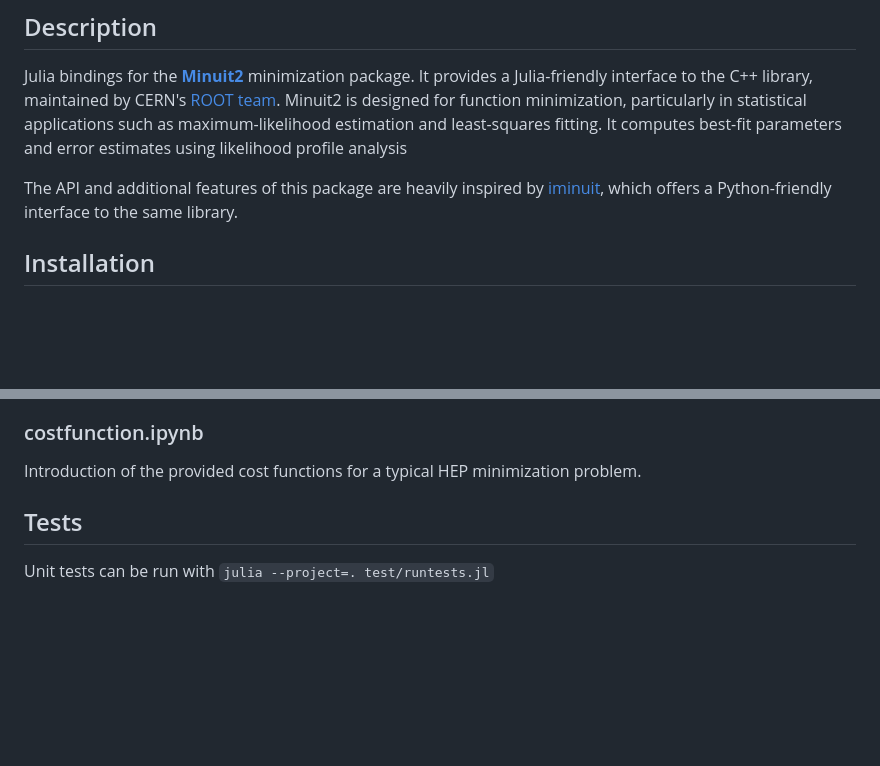
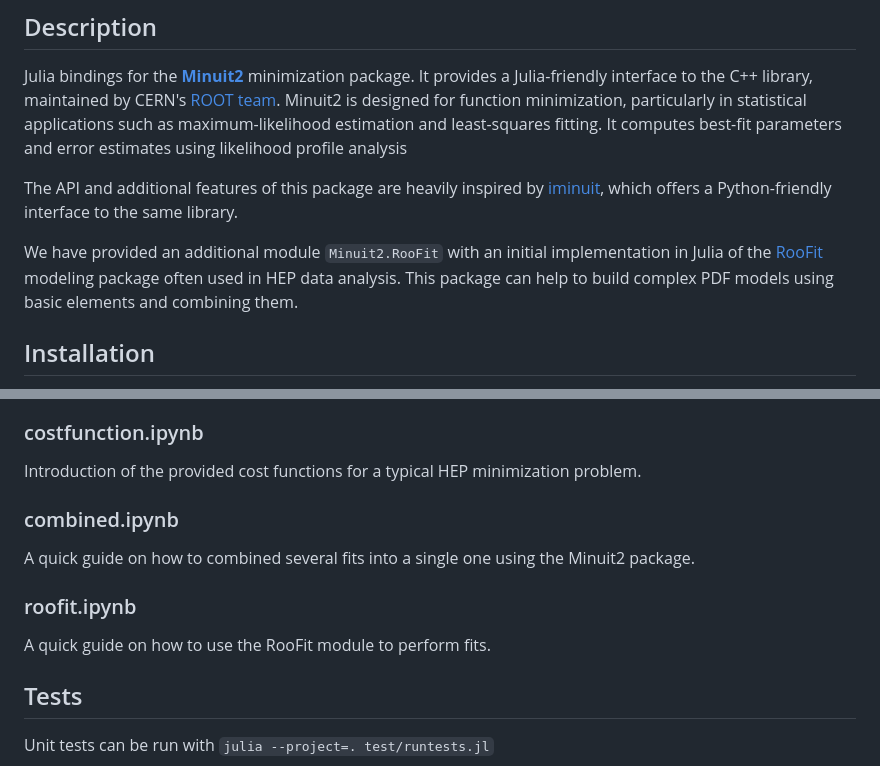
Before and after one commit to JuliaHEP/Minuit2.jl, a Markdown page: docs/src/index.md, 2 parts joined by grey strips. GitHub-like rendering; blank space fills up the shorter version.

```diff
--- a/docs/src/index.md
+++ b/docs/src/index.md
@@ -5,6 +5,8 @@
 Julia bindings for the [**Minuit2**](https://root.cern/root/htmldoc/guides/minuit2/Minuit2.html) minimization package. It provides a Julia-friendly interface to the C++ library, maintained by CERN's [ROOT team](https://root.cern.ch). Minuit2 is designed for function minimization, particularly in statistical applications such as maximum-likelihood estimation and least-squares fitting. It computes best-fit parameters and error estimates using likelihood profile analysis
 
 The API and additional features of this package are heavily inspired by [iminuit](https://scikit-hep.org/iminuit/), which offers a Python-friendly interface to the same library.
+
+We have provided an additional module `Minuit2.RooFit` with an initial implementation in Julia of the [RooFit](https://root.cern/manual/roofit/) modeling package often used in HEP data analysis. This package can help to build complex PDF models using basic elements and combining them.
 
 ## Installation
 The Minuit2.jl package does no require any special installation. Stable releases are registered into the Julia general registry, and therefore can be deployed with the standard `Pkg` Julia package manager.
@@ -88,6 +123,12 @@ Basic introduction to minimization with Minuit using simple Julia functions and
 ### costfunction.ipynb
 Introduction of the provided cost functions for a typical HEP minimization problem.
 
+### combined.ipynb
+A quick guide on how to combined several fits into a single one using the Minuit2 package.
+
+### roofit.ipynb
+A quick guide on how to use the RooFit module to perform fits.
+
 
 ## Tests
 Unit tests can be run with `julia --project=. test/runtests.jl`
```
Also changed, not shown: other parts of docs/src/index.md (+33 -0 lines), README.md (+2 -0 lines), docs/src/RooFit-1.png (added), 8 other files.
